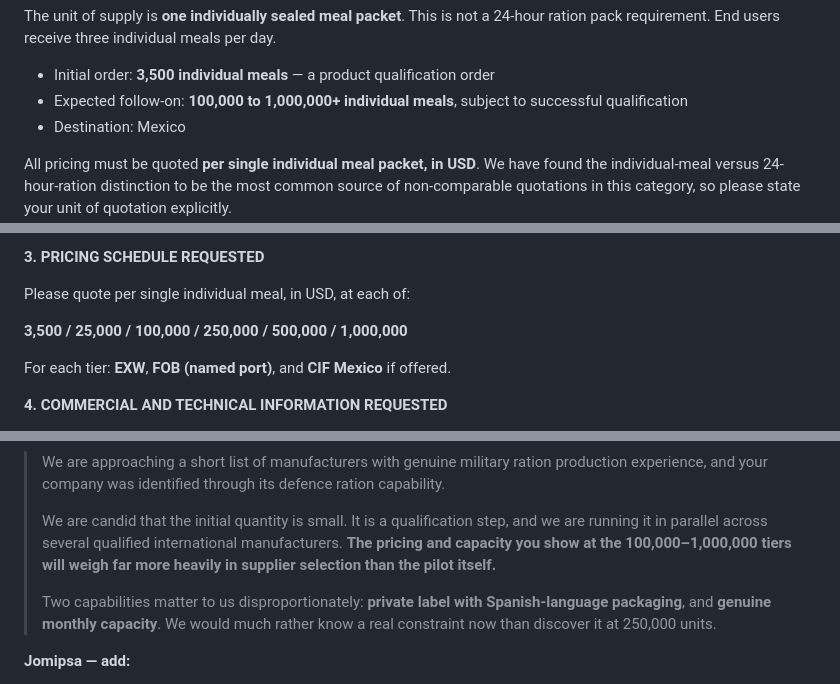
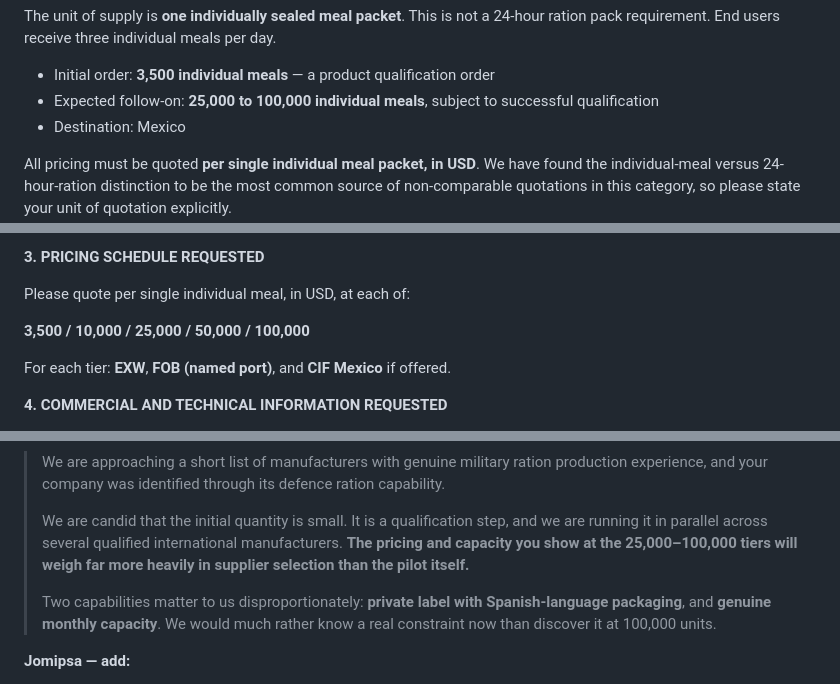
Before and after one commit to AveryArtlife/art-discovery-agent, a Markdown page: sourcing/07-rfq-email-and-supplier-drafts.md, 3 parts joined by grey strips. GitHub-like rendering.

Commit message:
Rescale RFQ follow-on volume to 25,000-100,000 units
Follow-on requirement changed from 100,000-1,000,000+ to 25,000-100,000
individual meals per the buyer's revised programme.

Consequential changes:
- Pricing ladder rescaled from 3,500/25,000/100,000/250,000/500,000/
  1,000,000 to 3,500/10,000/25,000/50,000/100,000, so the requested tiers
  bracket the actual follow-on range instead of extending far past it.
- Negotiation leverage phrasing updated from "the 100,000-1,000,000 tiers"
  to "the 25,000-100,000 tiers".
- Capacity probe updated from "discover it at 250,000 units" to
  "100,000 units".

All 11 Gmail drafts updated to match. Still unsent.

Co-Authored-By: Claude Opus 5 <noreply@anthropic.com>
Claude-Session: https://claude.ai/code/session_01AyTBkVFY66M46zPZGmhWBX

```diff
--- a/sourcing/07-rfq-email-and-supplier-drafts.md
+++ b/sourcing/07-rfq-email-and-supplier-drafts.md
@@ -64,7 +64,7 @@ The unit of supply is **one individually sealed meal packet**. This is not a
 24-hour ration pack requirement. End users receive three individual meals per day.
 
 - Initial order: **3,500 individual meals** — a product qualification order
-- Expected follow-on: **100,000 to 1,000,000+ individual meals**, subject to successful qualification
+- Expected follow-on: **25,000 to 100,000 individual meals**, subject to successful qualification
 - Destination: Mexico
 
 All pricing must be quoted **per single individual meal packet, in USD**. We have
@@ -106,7 +106,7 @@ approvals, please state them.
 
 Please quote per single individual meal, in USD, at each of:
 
-**3,500 / 25,000 / 100,000 / 250,000 / 500,000 / 1,000,000**
+**3,500 / 10,000 / 25,000 / 50,000 / 100,000**
 
 For each tier: **EXW**, **FOB (named port)**, and **CIF Mexico** if offered.
 
@@ -185,12 +185,12 @@ avery@artlife.com · [Phone]
 >
 > We are candid that the initial quantity is small. It is a qualification step, and
 > we are running it in parallel across several qualified international manufacturers.
-> **The pricing and capacity you show at the 100,000–1,000,000 tiers will weigh far
+> **The pricing and capacity you show at the 25,000–100,000 tiers will weigh far
 > more heavily in supplier selection than the pilot itself.**
 >
 > Two capabilities matter to us disproportionately: **private label with
 > Spanish-language packaging**, and **genuine monthly capacity**. We would much
-> rather know a real constraint now than discover it at 250,000 units.
+> rather know a real constraint now than discover it at 100,000 units.
 
 **Jomipsa — add:**
 
```
